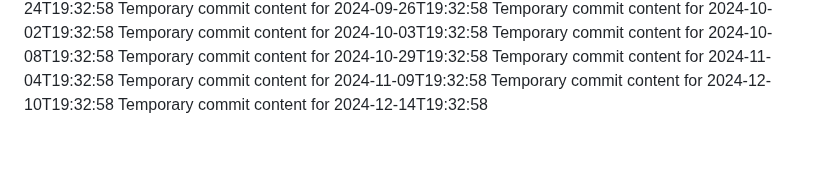
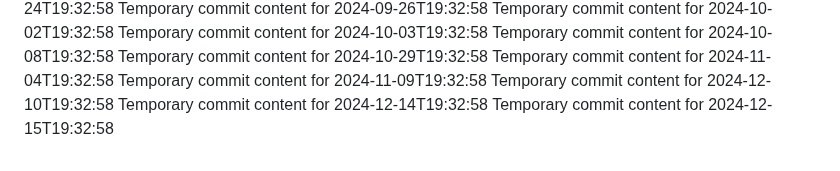
Before and after one commit to Ilovecheesecake/super-rotary-phone, a Markdown page: report.md, the part around the change. Drawn GitHub-style.

```diff
--- a/report.md
+++ b/report.md
@@ -78,3 +78,4 @@ Temporary commit content for 2024-11-04T19:32:58
 Temporary commit content for 2024-11-09T19:32:58
 Temporary commit content for 2024-12-10T19:32:58
 Temporary commit content for 2024-12-14T19:32:58
+Temporary commit content for 2024-12-15T19:32:58
```
